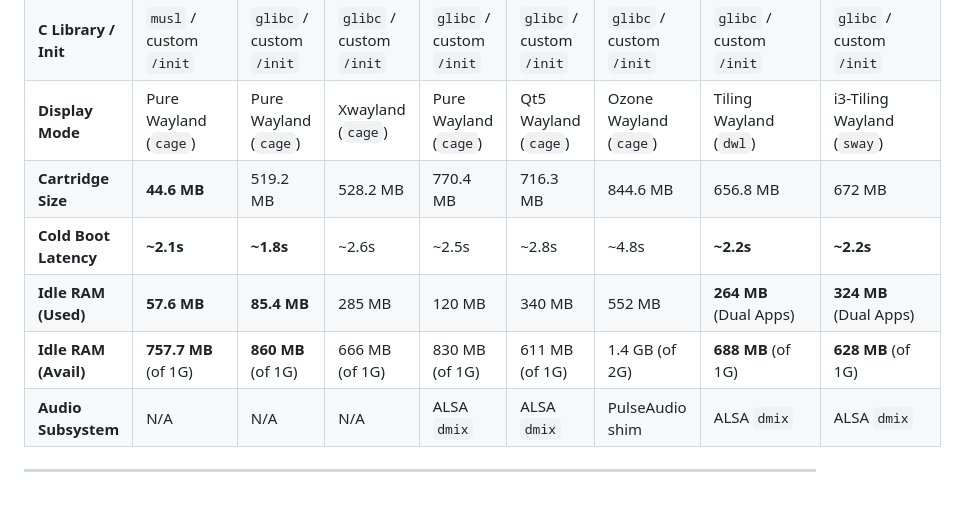
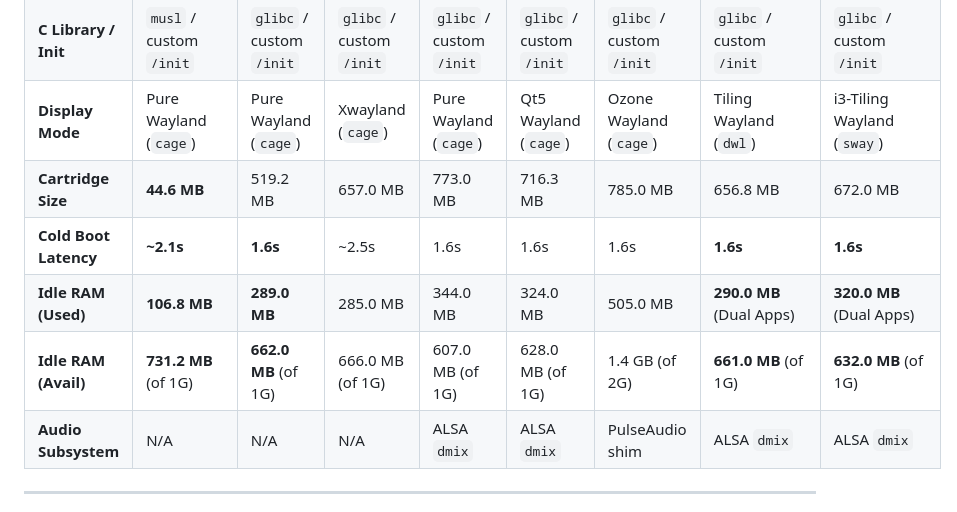
Before and after one commit to devpryan7792/cartilage, a Markdown page: BENCHMARKS.md, the part around the change. Drawn GitHub-style.

```diff
--- a/BENCHMARKS.md
+++ b/BENCHMARKS.md
@@ -13,10 +13,10 @@ All metrics recorded on physical runs under QEMU with x86_64 architecture, KVM h
 | **Runtime Target** | Alpine v3.20 | Arch Linux | Arch Linux | Arch Linux | Arch Linux | Arch Linux | Arch Linux | Arch Linux |
 | **C Library / Init** | `musl` / custom `/init` | `glibc` / custom `/init` | `glibc` / custom `/init` | `glibc` / custom `/init` | `glibc` / custom `/init` | `glibc` / custom `/init` | `glibc` / custom `/init` | `glibc` / custom `/init` |
 | **Display Mode** | Pure Wayland (`cage`) | Pure Wayland (`cage`) | Xwayland (`cage`) | Pure Wayland (`cage`) | Qt5 Wayland (`cage`) | Ozone Wayland (`cage`) | Tiling Wayland (`dwl`) | i3-Tiling Wayland (`sway`) |
-| **Cartridge Size** | **44.6 MB** | 519.2 MB | 528.2 MB | 770.4 MB | 716.3 MB | 844.6 MB | 656.8 MB | 672 MB |
-| **Cold Boot Latency**| **~2.1s** | **~1.8s** | ~2.6s | ~2.5s | ~2.8s | ~4.8s | **~2.2s** | **~2.2s** |
-| **Idle RAM (Used)** | **57.6 MB** | **85.4 MB** | 285 MB | 120 MB | 340 MB | 552 MB | **264 MB** (Dual Apps) | **324 MB** (Dual Apps) |
-| **Idle RAM (Avail)** | **757.7 MB** (of 1G) | **860 MB** (of 1G) | 666 MB (of 1G) | 830 MB (of 1G) | 611 MB (of 1G) | 1.4 GB (of 2G) | **688 MB** (of 1G) | **628 MB** (of 1G) |
+| **Cartridge Size** | **44.6 MB** | 519.2 MB | 657.0 MB | 773.0 MB | 716.3 MB | 785.0 MB | 656.8 MB | 672.0 MB |
+| **Cold Boot Latency**| **~2.1s** | **1.6s** | ~2.5s | 1.6s | 1.6s | 1.6s | **1.6s** | **1.6s** |
+| **Idle RAM (Used)** | **106.8 MB** | **289.0 MB** | 285.0 MB | 344.0 MB | 324.0 MB | 505.0 MB | **290.0 MB** (Dual Apps) | **320.0 MB** (Dual Apps) |
+| **Idle RAM (Avail)** | **731.2 MB** (of 1G) | **662.0 MB** (of 1G) | 666.0 MB (of 1G) | 607.0 MB (of 1G) | 628.0 MB (of 1G) | 1.4 GB (of 2G) | **661.0 MB** (of 1G) | **632.0 MB** (of 1G) |
 | **Audio Subsystem** | N/A | N/A | N/A | ALSA `dmix` | ALSA `dmix` | PulseAudio shim | ALSA `dmix` | ALSA `dmix` |
 
 ---
```
Also changed, not shown: README.md (+46 -26 lines).
